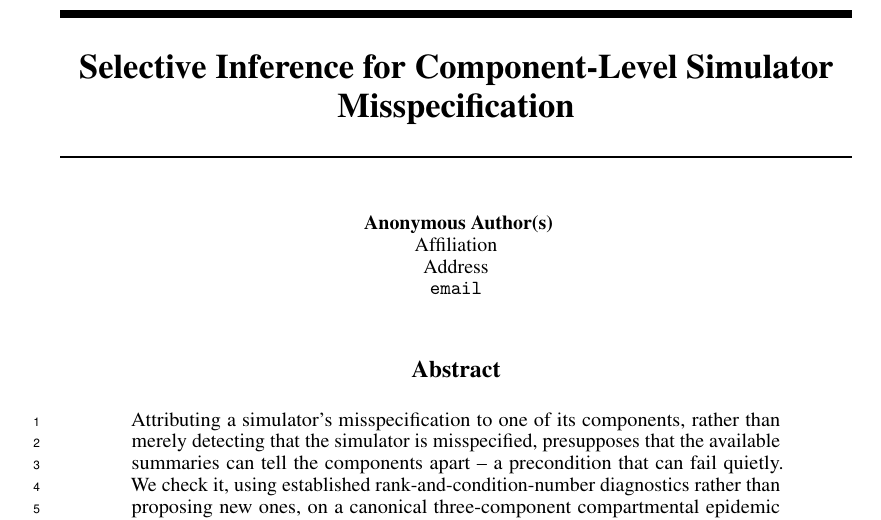
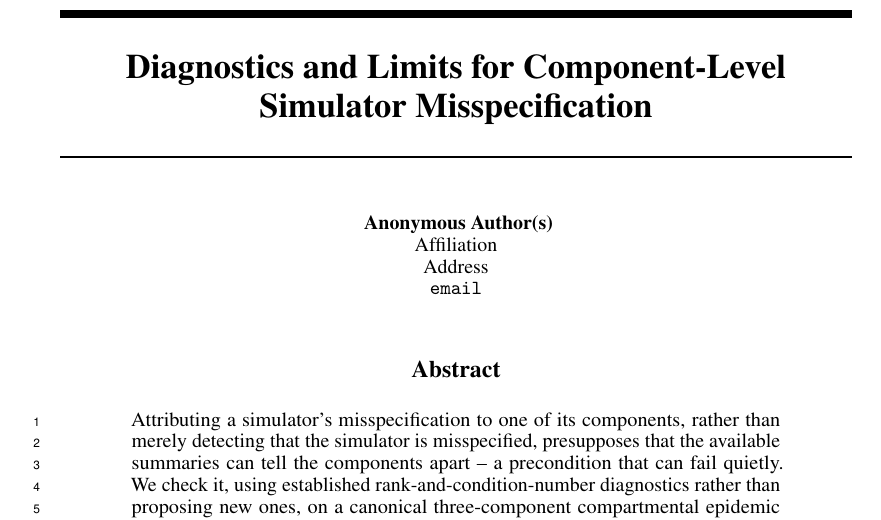
Before and after one commit to pa1aash/Sim-Attrib, a LaTeX paper (paper/main.tex): part of page 1 of 16, cut at the place of the change. Compiled offline with pdfLaTeX.

Commit message:
Title: Diagnostics and Limits for Component-Level Simulator Misspecification
Resolves audit/S8_REPORT.md P-2 -- the operator took the alternative that
draft flagged rather than the original. No em-dash, no colon. Also fixes
the compiled PDF's title metadata, empty since G8 (\title{} alone doesn't
populate pdftitle in this class); pdfauthor deliberately left unset.

```diff
--- a/paper/main.tex
+++ b/paper/main.tex
@@ -11,6 +11,10 @@
 \DeclareUnicodeCharacter{02BC}{\textquoteright}
 \usepackage[T1]{fontenc}
 \usepackage{hyperref}
+% pdfinfo showed Title/Author both empty before this (pre-existing since G8, not
+% introduced here) -- \title{} alone doesn't populate PDF metadata in this class.
+% Setting pdftitle explicitly; pdfauthor deliberately left unset for anonymity.
+\hypersetup{pdftitle={Diagnostics and Limits for Component-Level Simulator Misspecification}}
 \usepackage{url}
 \usepackage{booktabs}
 \usepackage{amsfonts}
@@ -20,12 +24,10 @@
 \usepackage{xcolor}
 \usepackage{graphicx}
 
-% Title as operator-confirmed. FLAGGED (not silently kept, not silently changed) in
-% audit/S8_REPORT.md P-2: the C1 amendment removes any selective-inference METHOD
-% claim, and whether "Selective Inference" as the lead term still fits the
-% diagnostics-and-limits reframing is an open question for the operator, not a
-% session. See the report for the alternative proposed there.
-\title{Selective Inference for Component-Level Simulator Misspecification}
+% Title decided by the operator, G9 (audit/S8_REPORT.md P-2 resolved): the
+% diagnostics-and-limits alternative G8 drafted and did not substitute. No
+% em-dash, no colon, per the operator's standing stylistic preference.
+\title{Diagnostics and Limits for Component-Level Simulator Misspecification}
 
 \author{%
   Anonymous Author(s) \\
```
